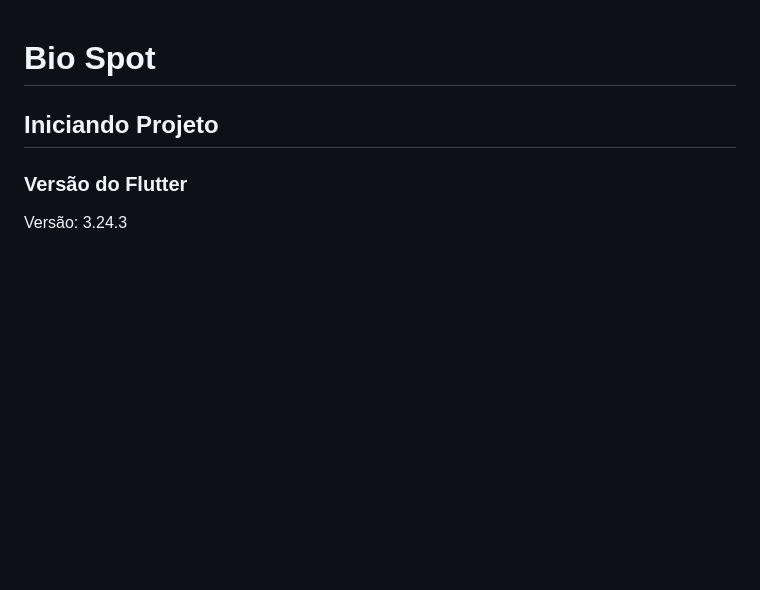
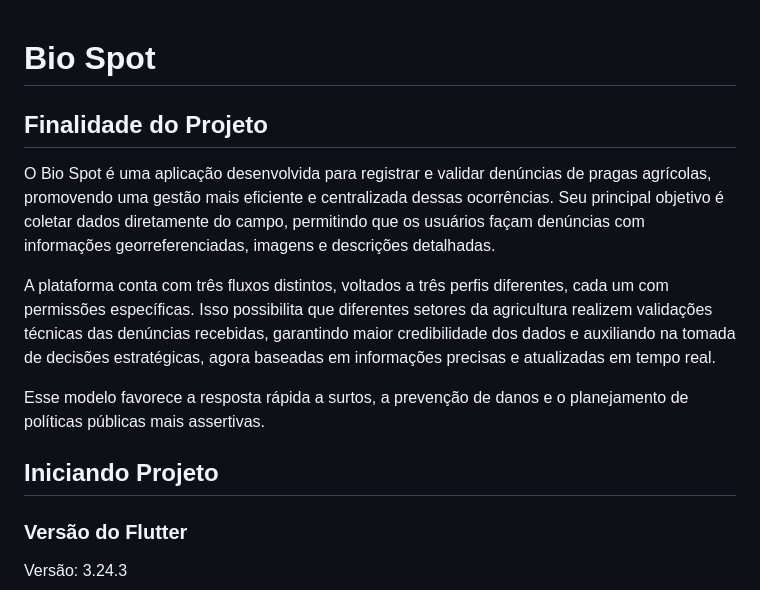
Before and after one commit to denym123/bio-spot, a Markdown page: README.md, the part around the change. Rendered like a GitHub page; blank space fills up the shorter version.

```diff
--- a/README.md
+++ b/README.md
@@ -1,5 +1,12 @@
 
 # Bio Spot
+
+## Finalidade do Projeto
+O Bio Spot é uma aplicação desenvolvida para registrar e validar denúncias de pragas agrícolas, promovendo uma gestão mais eficiente e centralizada dessas ocorrências. Seu principal objetivo é coletar dados diretamente do campo, permitindo que os usuários façam denúncias com informações georreferenciadas, imagens e descrições detalhadas.
+
+A plataforma conta com três fluxos distintos, voltados a três perfis diferentes, cada um com permissões específicas. Isso possibilita que diferentes setores da agricultura realizem validações técnicas das denúncias recebidas, garantindo maior credibilidade dos dados e auxiliando na tomada de decisões estratégicas, agora baseadas em informações precisas e atualizadas em tempo real.
+
+Esse modelo favorece a resposta rápida a surtos, a prevenção de danos e o planejamento de políticas públicas mais assertivas.
 
 ## Iniciando Projeto
 ### Versão do Flutter
```
